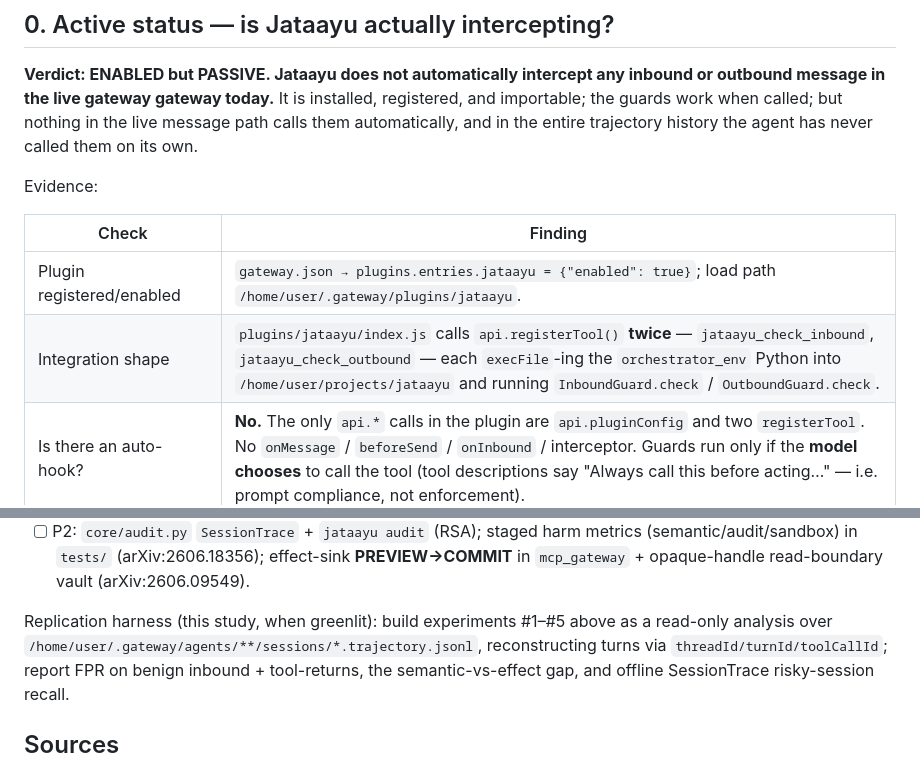
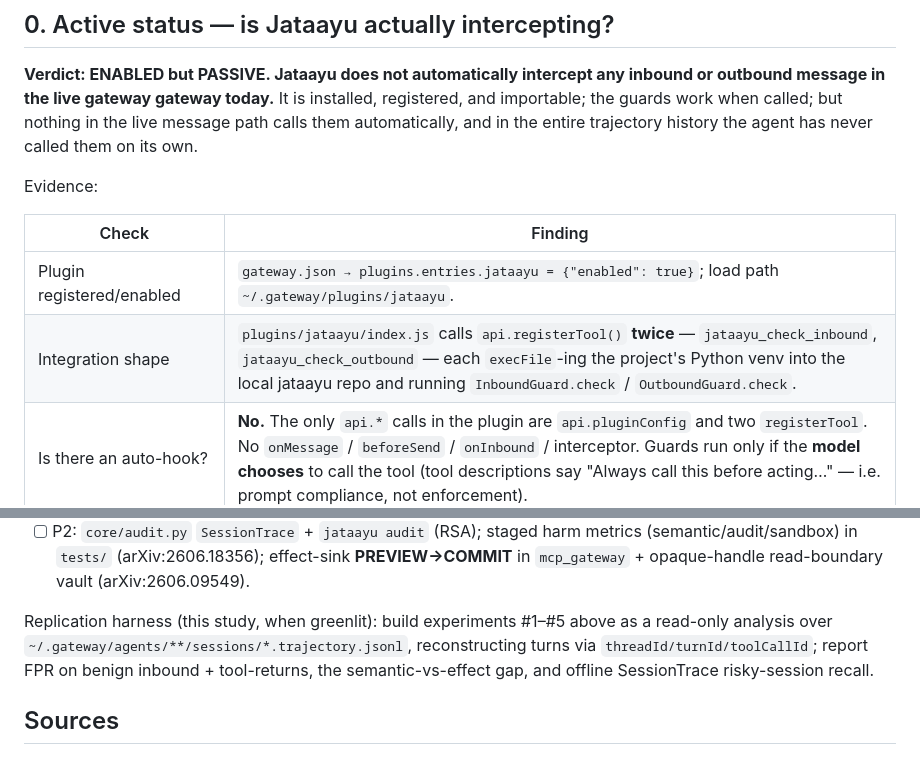
Before and after one commit to saikrishnarallabandi/jataayu, a Markdown page: docs/research-integration-2026-06.md, 2 parts joined by grey strips. Drawn GitHub-style.

Commit message:
docs: genericize internal host paths in research-integration notes
Replace machine-specific absolute paths and venv name with
home-relative / generic references (no functional change).

Co-Authored-By: Claude Opus 4.8 (1M context) <noreply@anthropic.com>

```diff
--- a/docs/research-integration-2026-06.md
+++ b/docs/research-integration-2026-06.md
@@ -22,8 +22,8 @@ Evidence:
 
 | Check | Finding |
 |---|---|
-| Plugin registered/enabled | `gateway.json → plugins.entries.jataayu = {"enabled": true}`; load path `/home/user/.gateway/plugins/jataayu`. |
-| Integration shape | `plugins/jataayu/index.js` calls `api.registerTool()` **twice** — `jataayu_check_inbound`, `jataayu_check_outbound` — each `execFile`-ing the `orchestrator_env` Python into `/home/user/projects/jataayu` and running `InboundGuard.check` / `OutboundGuard.check`. |
+| Plugin registered/enabled | `gateway.json → plugins.entries.jataayu = {"enabled": true}`; load path `~/.gateway/plugins/jataayu`. |
+| Integration shape | `plugins/jataayu/index.js` calls `api.registerTool()` **twice** — `jataayu_check_inbound`, `jataayu_check_outbound` — each `execFile`-ing the project's Python venv into the local jataayu repo and running `InboundGuard.check` / `OutboundGuard.check`. |
 | Is there an auto-hook? | **No.** The only `api.*` calls in the plugin are `api.pluginConfig` and two `registerTool`. No `onMessage` / `beforeSend` / `onInbound` / interceptor. Guards run only if the **model chooses** to call the tool (tool descriptions say "Always call this before acting…" — i.e. prompt compliance, not enforcement). |
 | Actual runtime invocations | **0 of 20,528 `tool.call` events** name a Jataayu tool. (225 lines match `jataayu_check`, but all are `bash` commands from dev work — `data.name == "bash"`, the string is in `arguments`.) |
 | Enforcement, even if called | `blockOnInboundHigh` defaults `false` **and is never read** in `index.js`. Outbound tool runs `use_llm=False` with a hardcoded protected list (family names + portfolio tickers). Result is advisory text returned to the model — nothing is blocked. |
@@ -233,7 +233,7 @@ Paper-driven upgrades (from `docs/upgrades-from-arxiv-2026-06.md`, unchanged pri
       `mcp_gateway` + opaque-handle read-boundary vault (arXiv:2606.09549).
 
 Replication harness (this study, when greenlit): build experiments #1–#5 above as a read-only
-analysis over `/home/user/.gateway/agents/**/sessions/*.trajectory.jsonl`, reconstructing
+analysis over `~/.gateway/agents/**/sessions/*.trajectory.jsonl`, reconstructing
 turns via `threadId/turnId/toolCallId`; report FPR on benign inbound + tool-returns, the
 semantic-vs-effect gap, and offline SessionTrace risky-session recall.
 
```
